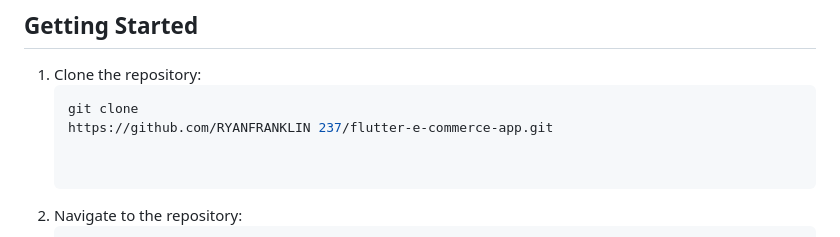
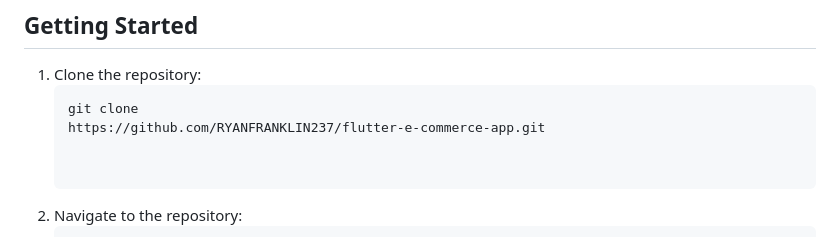
Before and after one commit to RYANFRANKLIN237/flutter-e-commerce-app, a Markdown page: README.md, the part around the change. GitHub-like rendering.

````diff
--- a/README.md
+++ b/README.md
@@ -19,7 +19,7 @@ Welcome to our Flutter E-Commerce App repository! This project is an e-commerce
 1. Clone the repository:
    ```bash
    git clone
-   https://github.com/RYANFRANKLIN 237/flutter-e-commerce-app.git
+   https://github.com/RYANFRANKLIN237/flutter-e-commerce-app.git
 
 
 2. Navigate to the repository:
````
